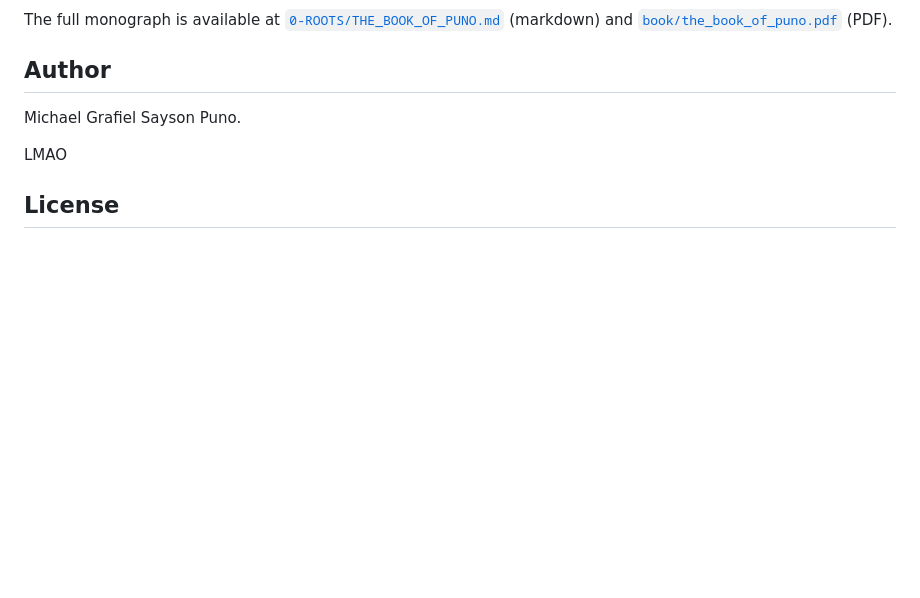
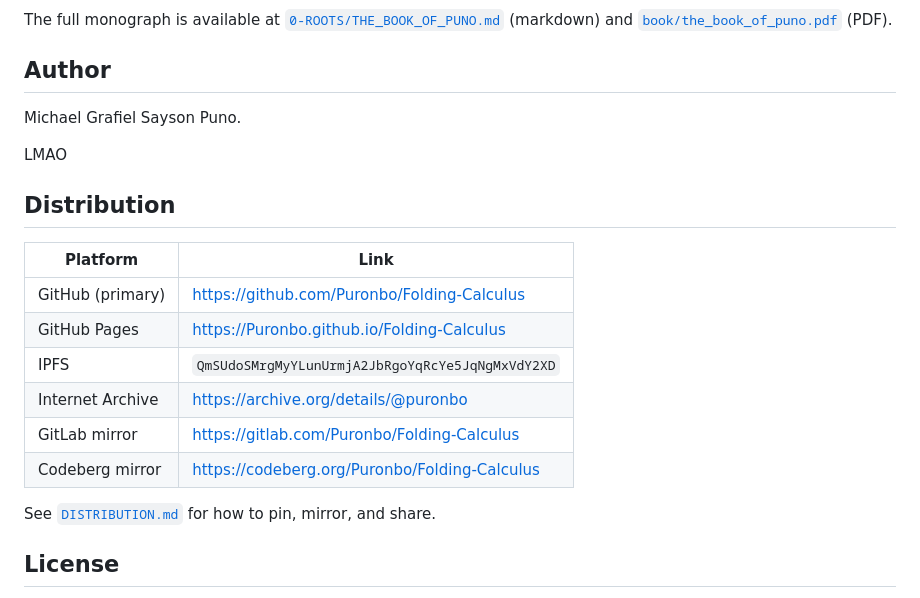
Before and after one commit to Puronbo/Folding-Calculus, a Markdown page: README.md, the part around one of its changes. Drawn GitHub-style; blank space fills up the shorter version.

Commit message:
Add distribution guide, badges, IPFS CID, mirror links

```diff
--- a/README.md
+++ b/README.md
@@ -67,6 +72,19 @@ Michael Grafiel Sayson Puno.
 
 LMAO
 
+## Distribution
+
+| Platform | Link |
+|----------|------|
+| GitHub (primary) | https://github.com/Puronbo/Folding-Calculus |
+| GitHub Pages | https://Puronbo.github.io/Folding-Calculus |
+| IPFS | `QmSUdoSMrgMyYLunUrmjA2JbRgoYqRcYe5JqNgMxVdY2XD` |
+| Internet Archive | https://archive.org/details/@puronbo |
+| GitLab mirror | https://gitlab.com/Puronbo/Folding-Calculus |
+| Codeberg mirror | https://codeberg.org/Puronbo/Folding-Calculus |
+
+See [`DISTRIBUTION.md`](DISTRIBUTION.md) for how to pin, mirror, and share.
+
 ## License
 
 This work — code, book, and documentation — is licensed under
```
Also changed, not shown: other parts of README.md (+5 -0 lines), DISTRIBUTION.md (added, +80 -0 lines).
